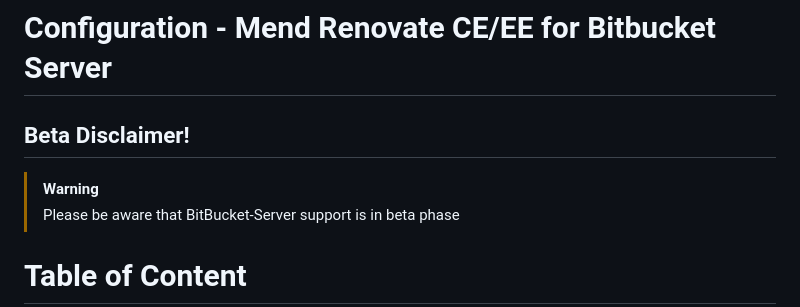
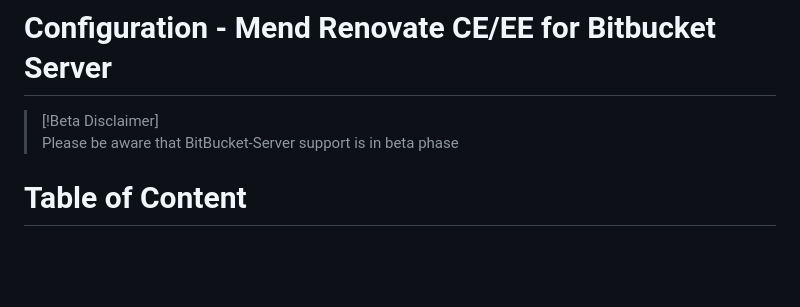
Before and after one commit to mend/renovate-ce-ee, a Markdown page: docs/configure-renovate-bitbucket-server.md, the part around the change. Drawn GitHub-style; blank space fills up the shorter version.

Commit message:
edit Beta Disclaimer

```diff
--- a/docs/configure-renovate-bitbucket-server.md
+++ b/docs/configure-renovate-bitbucket-server.md
@@ -1,7 +1,6 @@
 # Configuration - Mend Renovate CE/EE for Bitbucket Server
 
-## Beta Disclaimer!
-> [!WARNING]
+> [!Beta Disclaimer]
 > Please be aware that BitBucket-Server support is in beta phase
 
 # Table of Content
```
